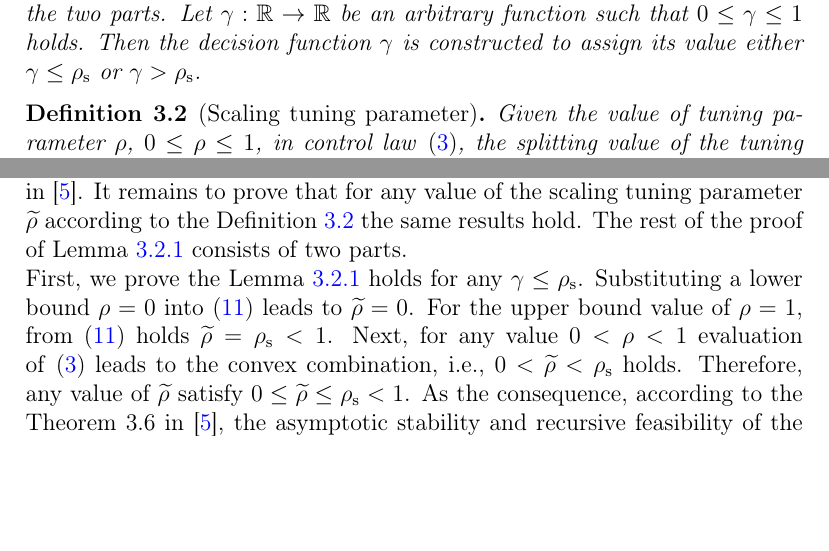
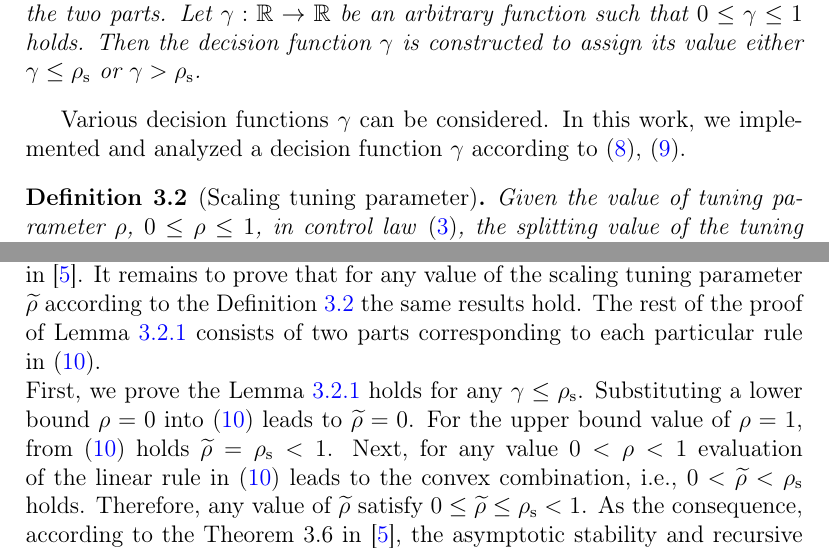
Before and after one commit to LenkaGal/self_tunable_HE, a LaTeX paper (paper/elsarticle/main.tex): two parts of pages 9 and 10 of 23, joined at a grey line, cut so that both start at the same text, the shorter picture padded with empty space. Compiled offline with pdfLaTeX.

Commit message:
Paper: Theory: further update

```diff
--- a/paper/elsarticle/main.tex
+++ b/paper/elsarticle/main.tex
@@ -360,6 +360,7 @@
 		\label{def:gamma}
 		For given interval of tuning parameter $\rho$, $0 \leq \rho \leq 1$, let $\rho_{\mathrm{s}}$, $0 < \rho < 1$ be a boundary value splitting an interval into the two parts. Let $\gamma: \mathbb{R} \rightarrow \mathbb{R}$ be an arbitrary function such that $0 \leq \gamma \leq 1$ holds. Then the decision function $\gamma$ is constructed to assign its value either $\gamma \leq \rho_{\mathrm{s}}$ or $\gamma > \rho_{\mathrm{s}}$.
 	\end{definition}
+	Various decision functions $\gamma$ can be considered. In this work, we implemented and analyzed a decision function $\gamma$ according to~\eqref{eq:rho_max}, \eqref{eq:rho_delta_ref}.
 
 	\begin{definition}[Scaling tuning parameter]
 		\label{def:rho_tilde}
@@ -421,10 +422,10 @@
 		It has been proven~\cite{Oravec_tunable} that for the asymptotic stable and recursive feasible pair of control inputs $(u_{\mathrm{L}}, u_{\mathrm{U}})$, the approximated control law in~\eqref{eq:PWA_control_law} preserves these properties for any $\rho$ satisfying $0 \leq \rho \leq 1$, see Theorem~3.6 in~\cite{Oravec_tunable}.
 		%
 		It remains to prove that for any value of the scaling tuning parameter $\widetilde{\rho}$ according to the Definition~\ref{def:rho_tilde} the same results hold.
-		The rest of the proof of Lemma~\ref{lem:PWA_control_law_interval} consists of two parts.
+		The rest of the proof of Lemma~\ref{lem:PWA_control_law_interval} consists of two parts corresponding to each particular rule in~\eqref{eq:rho_tilde_def}.
 		\\
-		First, we prove the Lemma~\ref{lem:PWA_control_law_interval} holds for any $\gamma \leq \rho_{\mathrm{s}}$. Substituting a lower bound $\rho=0$ into~\eqref{eq:PWA_control_law_interval} leads to
+		First, we prove the Lemma~\ref{lem:PWA_control_law_interval} holds for any $\gamma \leq \rho_{\mathrm{s}}$. Substituting a lower bound $\rho=0$ into~\eqref{eq:rho_tilde_def} leads to
 		$\widetilde{\rho} = 0$.
-		For the upper bound value of $\rho=1$, from~\eqref{eq:PWA_control_law_interval} holds $\widetilde{\rho} = \rho_{\mathrm{s}} < 1$. Next, for any value $0 < \rho < 1$ evaluation of~\eqref{eq:PWA_control_law} leads to the convex combination, i.e., $0 < \widetilde{\rho} < \rho_{\mathrm{s}} $ holds.
+		For the upper bound value of $\rho=1$, from~\eqref{eq:rho_tilde_def} holds $\widetilde{\rho} = \rho_{\mathrm{s}} < 1$. Next, for any value $0 < \rho < 1$ evaluation of the linear rule in~\eqref{eq:rho_tilde_def} leads to the convex combination, i.e., $0 < \widetilde{\rho} < \rho_{\mathrm{s}} $ holds.
 		Therefore, any value of $\widetilde{\rho}$ satisfy $0 \leq \widetilde{\rho} \leq \rho_{\mathrm{s}} < 1$. As the consequence, according to the Theorem~3.6 in~\cite{Oravec_tunable}, the asymptotic stability and recursive feasibility of the control law in~\eqref{eq:PWA_control_law_interval} are preserved.
 		\\
```
Also changed, not shown: paper/elsarticle/main.tex (4 more changed lines).
